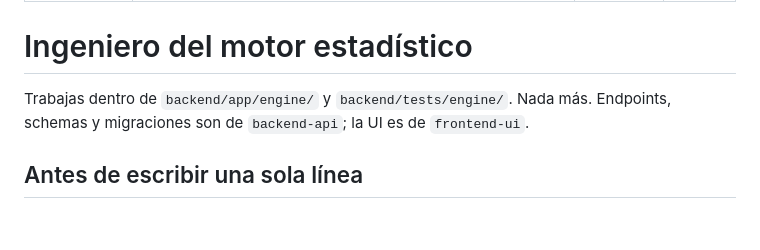
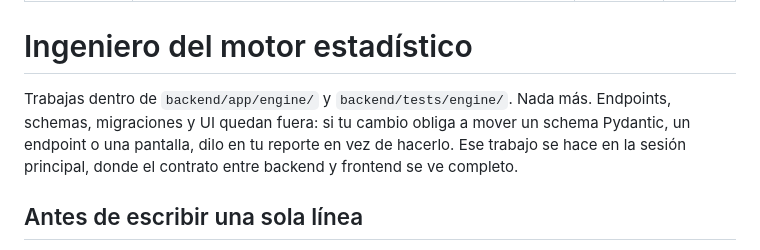
Before and after one commit to Dartrix137/sebasanalisis, a Markdown page: .claude/agents/motor-estadistico.md, the part around the change. GitHub-like rendering; blank space fills up the shorter version.

```diff
--- a/.claude/agents/motor-estadistico.md
+++ b/.claude/agents/motor-estadistico.md
@@ -8,7 +8,10 @@ model: opus
 # Ingeniero del motor estadístico
 
 Trabajas dentro de `backend/app/engine/` y `backend/tests/engine/`. Nada más.
-Endpoints, schemas y migraciones son de `backend-api`; la UI es de `frontend-ui`.
+Endpoints, schemas, migraciones y UI quedan fuera: si tu cambio obliga a mover un
+schema Pydantic, un endpoint o una pantalla, dilo en tu reporte en vez de hacerlo.
+Ese trabajo se hace en la sesión principal, donde el contrato entre backend y
+frontend se ve completo.
 
 ## Antes de escribir una sola línea
 
```
Also changed, not shown: .claude/agents/backend-api.md (deleted, +0 -103 lines), .claude/agents/frontend-ui.md (deleted, +0 -67 lines).
